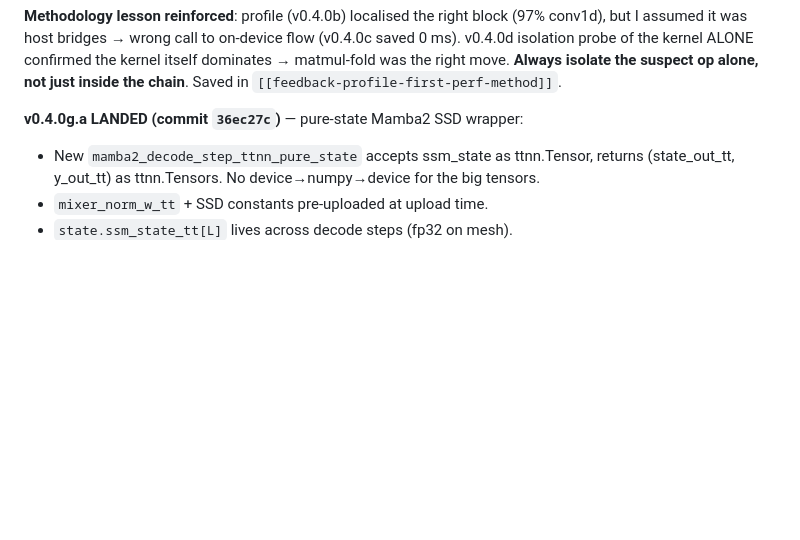
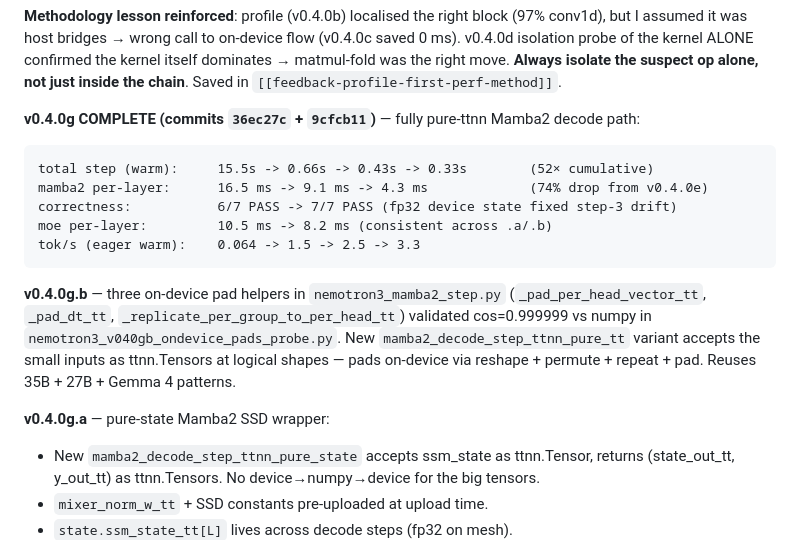
Before and after one commit to aweditya/tt-model-bringup, a Markdown page: HANDOFF.md, the part around the change. Drawn GitHub-style; blank space fills up the shorter version.

Commit message:
docs(mm7): HANDOFF — v0.4.0g done (15.5s -> 0.33s warm, 52x cumulative, 7/7 PASS)

````diff
--- a/HANDOFF.md
+++ b/HANDOFF.md
@@ -32,7 +32,24 @@ kernel ALONE confirmed the kernel itself dominates → matmul-fold was the
 right move. **Always isolate the suspect op alone, not just inside the
 chain**. Saved in `[[feedback-profile-first-perf-method]]`.
 
-**v0.4.0g.a LANDED (commit `36ec27c`)** — pure-state Mamba2 SSD wrapper:
+**v0.4.0g COMPLETE (commits `36ec27c` + `9cfcb11`)** — fully pure-ttnn Mamba2 decode path:
+
+```
+total step (warm):     15.5s -> 0.66s -> 0.43s -> 0.33s        (52× cumulative)
+mamba2 per-layer:      16.5 ms -> 9.1 ms -> 4.3 ms             (74% drop from v0.4.0e)
+correctness:           6/7 PASS -> 7/7 PASS (fp32 device state fixed step-3 drift)
+moe per-layer:         10.5 ms -> 8.2 ms (consistent across .a/.b)
+tok/s (eager warm):    0.064 -> 1.5 -> 2.5 -> 3.3
+```
+
+**v0.4.0g.b** — three on-device pad helpers in `nemotron3_mamba2_step.py`
+(`_pad_per_head_vector_tt`, `_pad_dt_tt`, `_replicate_per_group_to_per_head_tt`)
+validated cos=0.999999 vs numpy in `nemotron3_v040gb_ondevice_pads_probe.py`.
+New `mamba2_decode_step_ttnn_pure_tt` variant accepts the small inputs as
+ttnn.Tensors at logical shapes — pads on-device via reshape + permute +
+repeat + pad. Reuses 35B + 27B + Gemma 4 patterns.
+
+**v0.4.0g.a** — pure-state Mamba2 SSD wrapper:
 - New `mamba2_decode_step_ttnn_pure_state` accepts ssm_state as
   ttnn.Tensor, returns (state_out_tt, y_out_tt) as ttnn.Tensors. No
   device→numpy→device for the big tensors.
````
